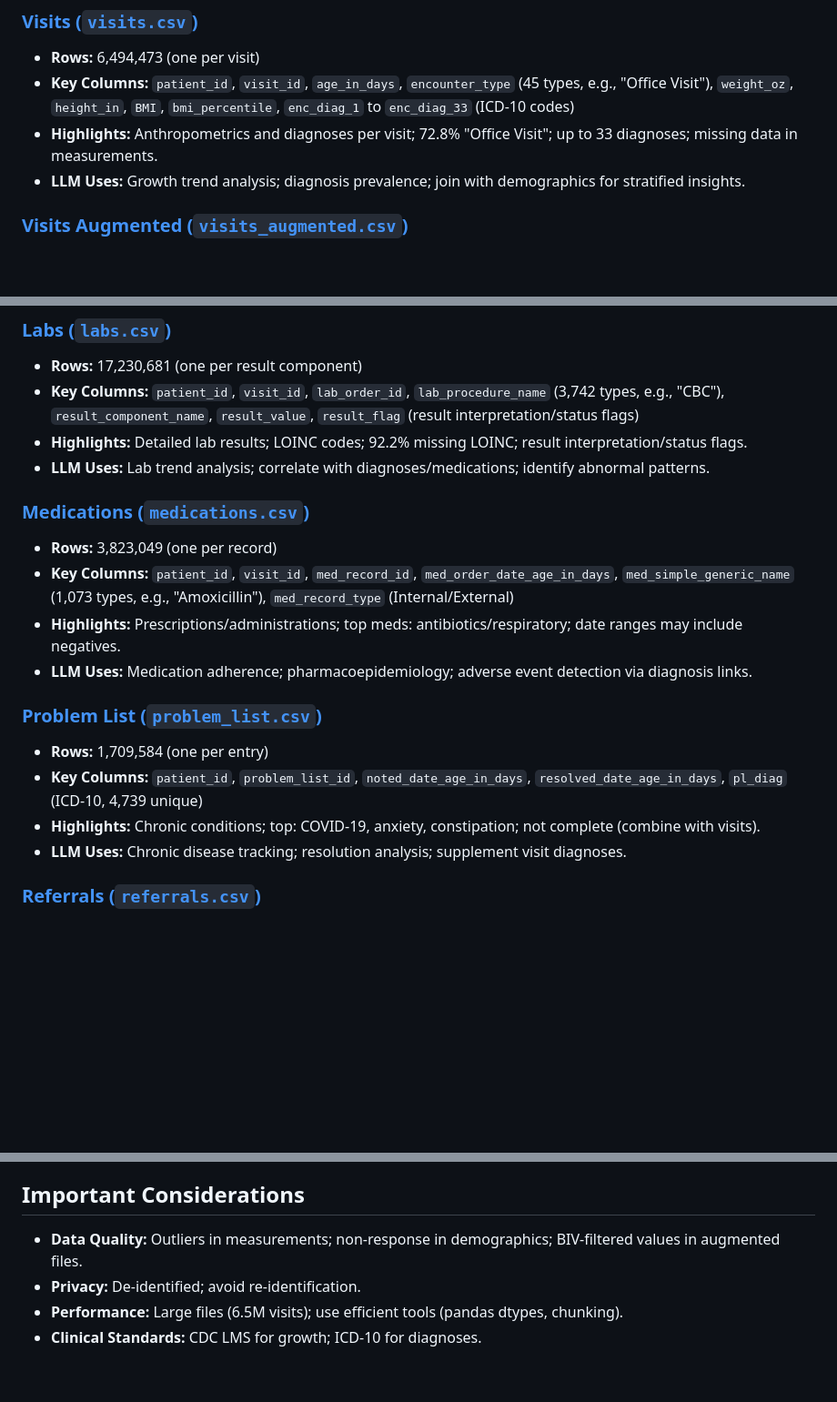
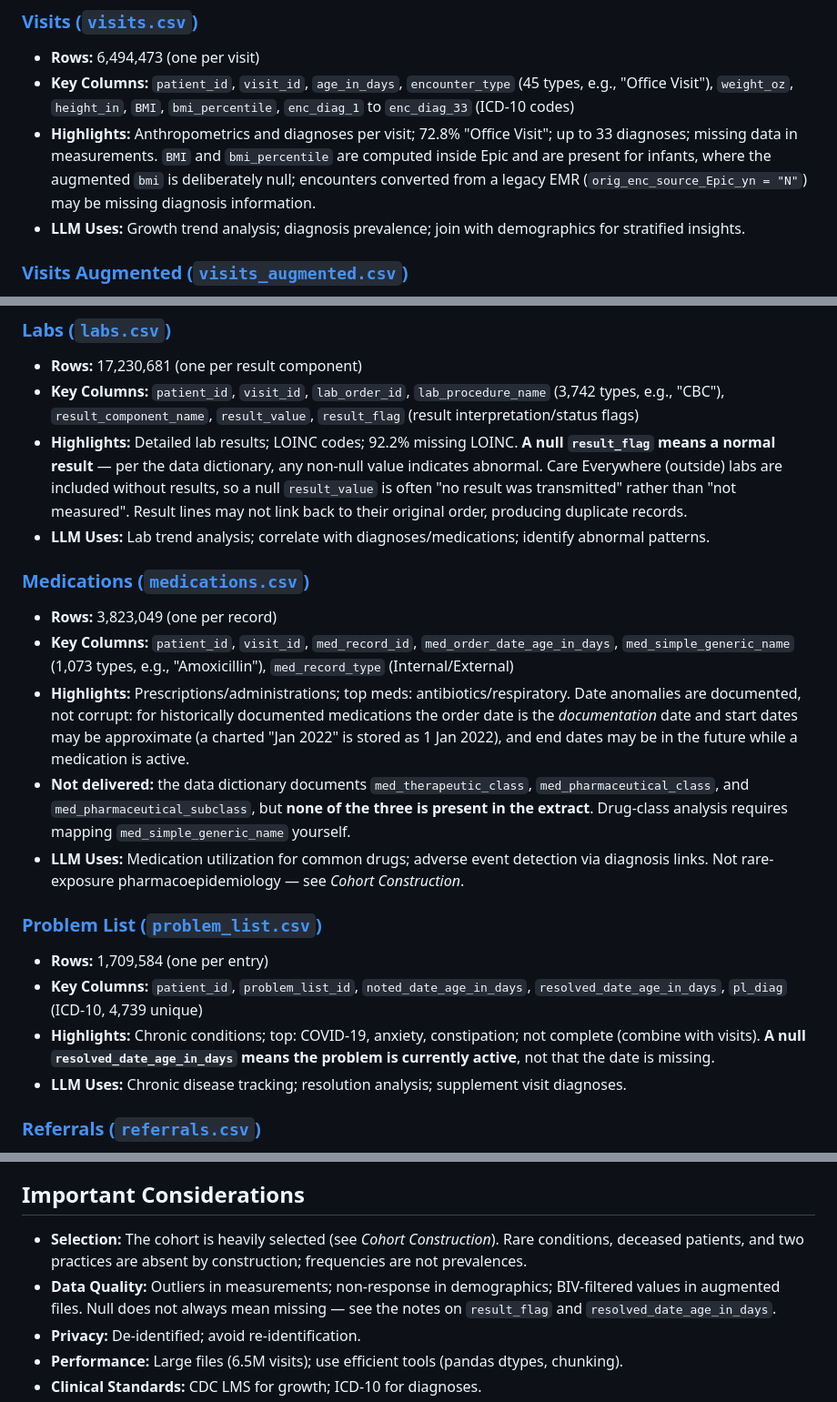
Before and after one commit to seouri/ppoc-data-schema, a Markdown page: docs/data_description.md, 3 parts joined by grey strips. Shown at 91% size. Rendered like a GitHub page; blank space fills up the shorter version.

```diff
--- a/docs/data_description.md
+++ b/docs/data_description.md
@@ -58,7 +96,7 @@ Patients (patient_id)
 ### [Visits (`visits.csv`)](visits.md)
 - **Rows:** 6,494,473 (one per visit)
 - **Key Columns:** `patient_id`, `visit_id`, `age_in_days`, `encounter_type` (45 types, e.g., "Office Visit"), `weight_oz`, `height_in`, `BMI`, `bmi_percentile`, `enc_diag_1` to `enc_diag_33` (ICD-10 codes)
-- **Highlights:** Anthropometrics and diagnoses per visit; 72.8% "Office Visit"; up to 33 diagnoses; missing data in measurements.
+- **Highlights:** Anthropometrics and diagnoses per visit; 72.8% "Office Visit"; up to 33 diagnoses; missing data in measurements. `BMI` and `bmi_percentile` are computed inside Epic and are present for infants, where the augmented `bmi` is deliberately null; encounters converted from a legacy EMR (`orig_enc_source_Epic_yn = "N"`) may be missing diagnosis information.
 - **LLM Uses:** Growth trend analysis; diagnosis prevalence; join with demographics for stratified insights.
 
 ### [Visits Augmented (`visits_augmented.csv`)](visits_augmented.md)
@@ -70,19 +108,20 @@ Patients (patient_id)
 ### [Labs (`labs.csv`)](labs.md)
 - **Rows:** 17,230,681 (one per result component)
 - **Key Columns:** `patient_id`, `visit_id`, `lab_order_id`, `lab_procedure_name` (3,742 types, e.g., "CBC"), `result_component_name`, `result_value`, `result_flag` (result interpretation/status flags)
-- **Highlights:** Detailed lab results; LOINC codes; 92.2% missing LOINC; result interpretation/status flags.
+- **Highlights:** Detailed lab results; LOINC codes; 92.2% missing LOINC. **A null `result_flag` means a normal result** — per the data dictionary, any non-null value indicates abnormal. Care Everywhere (outside) labs are included without results, so a null `result_value` is often "no result was transmitted" rather than "not measured". Result lines may not link back to their original order, producing duplicate records.
 - **LLM Uses:** Lab trend analysis; correlate with diagnoses/medications; identify abnormal patterns.
 
 ### [Medications (`medications.csv`)](medications.md)
 - **Rows:** 3,823,049 (one per record)
 - **Key Columns:** `patient_id`, `visit_id`, `med_record_id`, `med_order_date_age_in_days`, `med_simple_generic_name` (1,073 types, e.g., "Amoxicillin"), `med_record_type` (Internal/External)
-- **Highlights:** Prescriptions/administrations; top meds: antibiotics/respiratory; date ranges may include negatives.
-- **LLM Uses:** Medication adherence; pharmacoepidemiology; adverse event detection via diagnosis links.
+- **Highlights:** Prescriptions/administrations; top meds: antibiotics/respiratory. Date anomalies are documented, not corrupt: for historically documented medications the order date is the *documentation* date and start dates may be approximate (a charted "Jan 2022" is stored as 1 Jan 2022), and end dates may be in the future while a medication is active.
+- **Not delivered:** the data dictionary documents `med_therapeutic_class`, `med_pharmaceutical_class`, and `med_pharmaceutical_subclass`, but **none of the three is present in the extract**. Drug-class analysis requires mapping `med_simple_generic_name` yourself.
+- **LLM Uses:** Medication utilization for common drugs; adverse event detection via diagnosis links. Not rare-exposure pharmacoepidemiology — see *Cohort Construction*.
 
 ### [Problem List (`problem_list.csv`)](problem_list.md)
 - **Rows:** 1,709,584 (one per entry)
 - **Key Columns:** `patient_id`, `problem_list_id`, `noted_date_age_in_days`, `resolved_date_age_in_days`, `pl_diag` (ICD-10, 4,739 unique)
-- **Highlights:** Chronic conditions; top: COVID-19, anxiety, constipation; not complete (combine with visits).
+- **Highlights:** Chronic conditions; top: COVID-19, anxiety, constipation; not complete (combine with visits). **A null `resolved_date_age_in_days` means the problem is currently active**, not that the date is missing.
 - **LLM Uses:** Chronic disease tracking; resolution analysis; supplement visit diagnoses.
 
 ### [Referrals (`referrals.csv`)](referrals.md)
@@ -103,7 +142,8 @@ When using this dataset in prompts:
 - **Augmented Insights:** "Use Z-scores from visits_augmented.csv for standardized growth comparisons."
 
 ## Important Considerations
-- **Data Quality:** Outliers in measurements; non-response in demographics; BIV-filtered values in augmented files.
+- **Selection:** The cohort is heavily selected (see *Cohort Construction*). Rare conditions, deceased patients, and two practices are absent by construction; frequencies are not prevalences.
+- **Data Quality:** Outliers in measurements; non-response in demographics; BIV-filtered values in augmented files. Null does not always mean missing — see the notes on `result_flag` and `resolved_date_age_in_days`.
 - **Privacy:** De-identified; avoid re-identification.
 - **Performance:** Large files (6.5M visits); use efficient tools (pandas dtypes, chunking).
 - **Clinical Standards:** CDC LMS for growth; ICD-10 for diagnoses.
```
Also changed, not shown: other parts of docs/data_description.md (+39 -1 lines).
